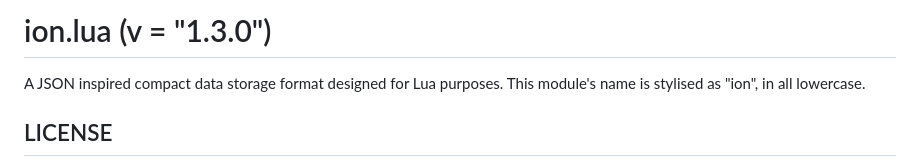
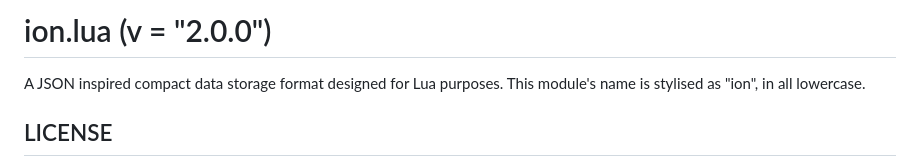
Before and after one commit to NibiriTheMan/ion.lua, a Markdown page: README.md, the part around the change. Rendered like a GitHub page.

```diff
--- a/README.md
+++ b/README.md
@@ -1,4 +1,4 @@
-# ion.lua (v = "1.3.0")
+# ion.lua (v = "2.0.0")
 A JSON inspired compact data storage format designed for Lua purposes.
 This module's name is stylised as "ion", in all lowercase.
 
```
